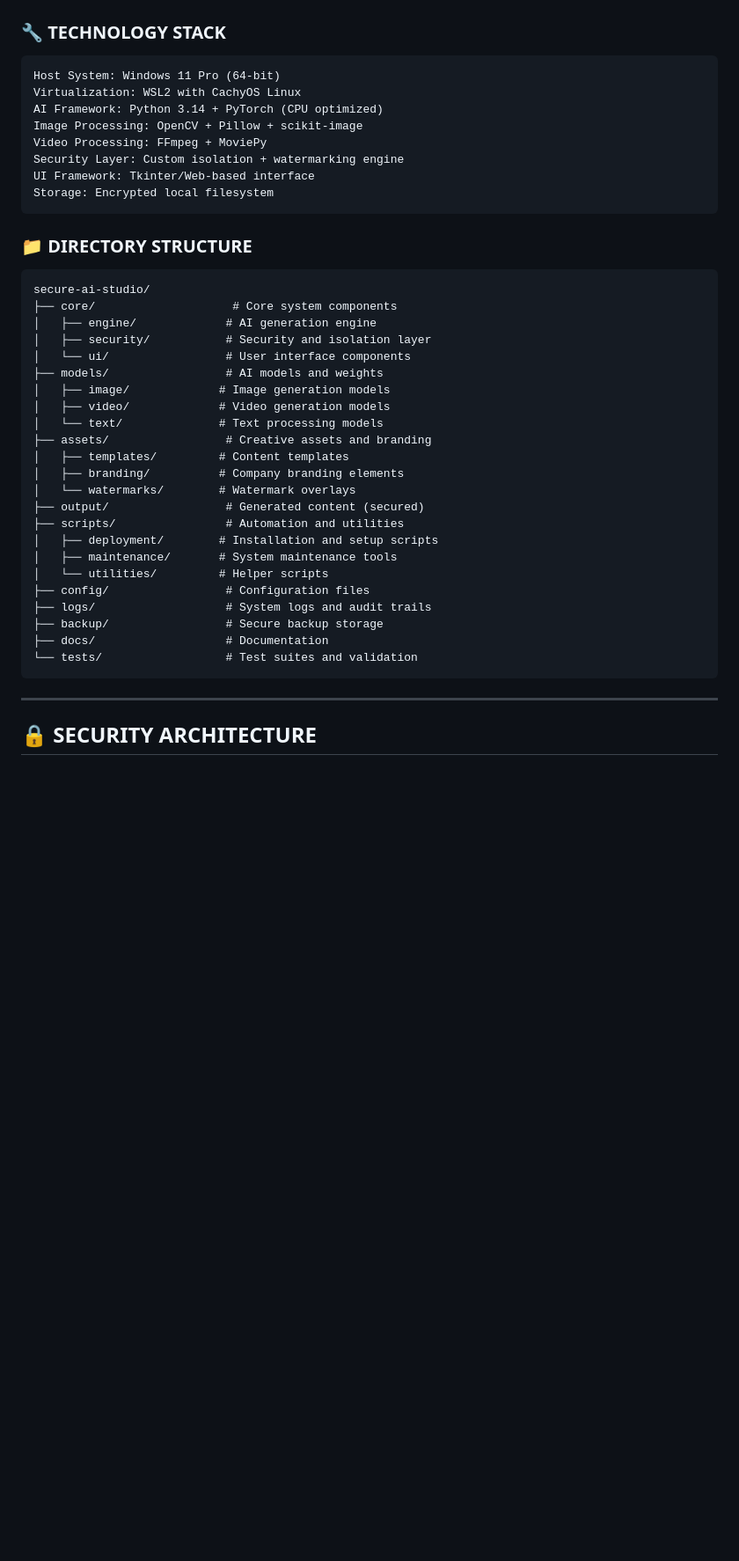
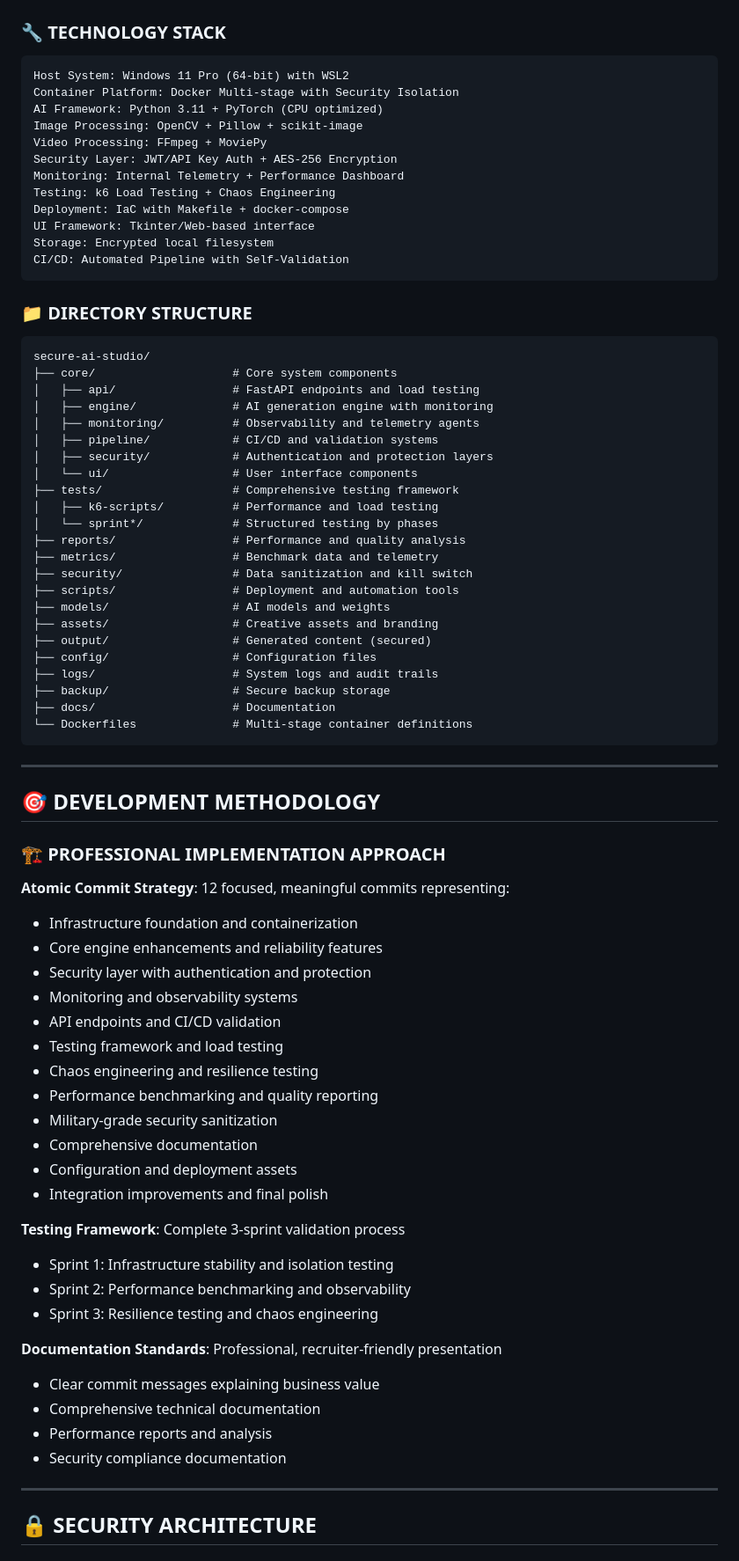
Before and after one commit to RaFeltrim/secure-ai-studio, a Markdown page: README.md, the part around one of its changes. Shown at 88% size. GitHub-like rendering; blank space fills up the shorter version.

````diff
--- a/README.md
+++ b/README.md
@@ -31,42 +44,77 @@
 
 ### 🔧 TECHNOLOGY STACK
 ```
-Host System: Windows 11 Pro (64-bit)
-Virtualization: WSL2 with CachyOS Linux
-AI Framework: Python 3.14 + PyTorch (CPU optimized)
+Host System: Windows 11 Pro (64-bit) with WSL2
+Container Platform: Docker Multi-stage with Security Isolation
+AI Framework: Python 3.11 + PyTorch (CPU optimized)
 Image Processing: OpenCV + Pillow + scikit-image
 Video Processing: FFmpeg + MoviePy
-Security Layer: Custom isolation + watermarking engine
+Security Layer: JWT/API Key Auth + AES-256 Encryption
+Monitoring: Internal Telemetry + Performance Dashboard
+Testing: k6 Load Testing + Chaos Engineering
+Deployment: IaC with Makefile + docker-compose
 UI Framework: Tkinter/Web-based interface
 Storage: Encrypted local filesystem
+CI/CD: Automated Pipeline with Self-Validation
 ```
 
 ### 📁 DIRECTORY STRUCTURE
 ```
 secure-ai-studio/
 ├── core/                    # Core system components
-│   ├── engine/             # AI generation engine
-│   ├── security/           # Security and isolation layer
-│   └── ui/                 # User interface components
-├── models/                 # AI models and weights
-│   ├── image/             # Image generation models
-│   ├── video/             # Video generation models
-│   └── text/              # Text processing models
-├── assets/                 # Creative assets and branding
-│   ├── templates/         # Content templates
-│   ├── branding/          # Company branding elements
-│   └── watermarks/        # Watermark overlays
-├── output/                 # Generated content (secured)
-├── scripts/                # Automation and utilities
-│   ├── deployment/        # Installation and setup scripts
-│   ├── maintenance/       # System maintenance tools
-│   └── utilities/         # Helper scripts
-├── config/                 # Configuration files
-├── logs/                   # System logs and audit trails
-├── backup/                 # Secure backup storage
-├── docs/                   # Documentation
-└── tests/                  # Test suites and validation
+│   ├── api/                 # FastAPI endpoints and load testing
+│   ├── engine/              # AI generation engine with monitoring
+│   ├── monitoring/          # Observability and telemetry agents
+│   ├── pipeline/            # CI/CD and validation systems
+│   ├── security/            # Authentication and protection layers
+│   └── ui/                  # User interface components
+├── tests/                   # Comprehensive testing framework
+│   ├── k6-scripts/          # Performance and load testing
+│   └── sprint*/             # Structured testing by phases
+├── reports/                 # Performance and quality analysis
+├── metrics/                 # Benchmark data and telemetry
+├── security/                # Data sanitization and kill switch
+├── scripts/                 # Deployment and automation tools
+├── models/                  # AI models and weights
+├── assets/                  # Creative assets and branding
+├── output/                  # Generated content (secured)
+├── config/                  # Configuration files
+├── logs/                    # System logs and audit trails
+├── backup/                  # Secure backup storage
+├── docs/                    # Documentation
+└── Dockerfiles              # Multi-stage container definitions
 ```
+
+---
+
+## 🎯 DEVELOPMENT METHODOLOGY
+
+### 🏗️ PROFESSIONAL IMPLEMENTATION APPROACH
+
+**Atomic Commit Strategy**: 12 focused, meaningful commits representing:
+- Infrastructure foundation and containerization
+- Core engine enhancements and reliability features
+- Security layer with authentication and protection
+- Monitoring and observability systems
+- API endpoints and CI/CD validation
+- Testing framework and load testing
+- Chaos engineering and resilience testing
+- Performance benchmarking and quality reporting
+- Military-grade security sanitization
+- Comprehensive documentation
+- Configuration and deployment assets
+- Integration improvements and final polish
+
+**Testing Framework**: Complete 3-sprint validation process
+- Sprint 1: Infrastructure stability and isolation testing
+- Sprint 2: Performance benchmarking and observability
+- Sprint 3: Resilience testing and chaos engineering
+
+**Documentation Standards**: Professional, recruiter-friendly presentation
+- Clear commit messages explaining business value
+- Comprehensive technical documentation
+- Performance reports and analysis
+- Security compliance documentation
 
 ---
 
````
Also changed, not shown: other parts of README.md (+36 -14 lines).
